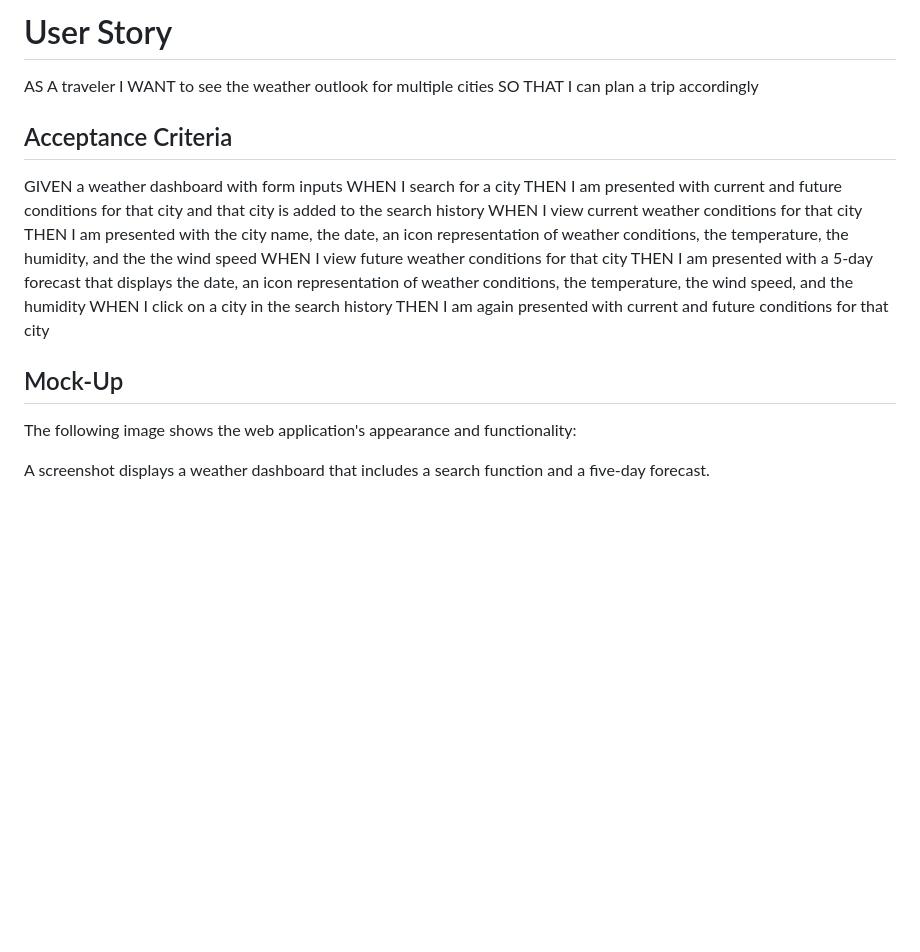
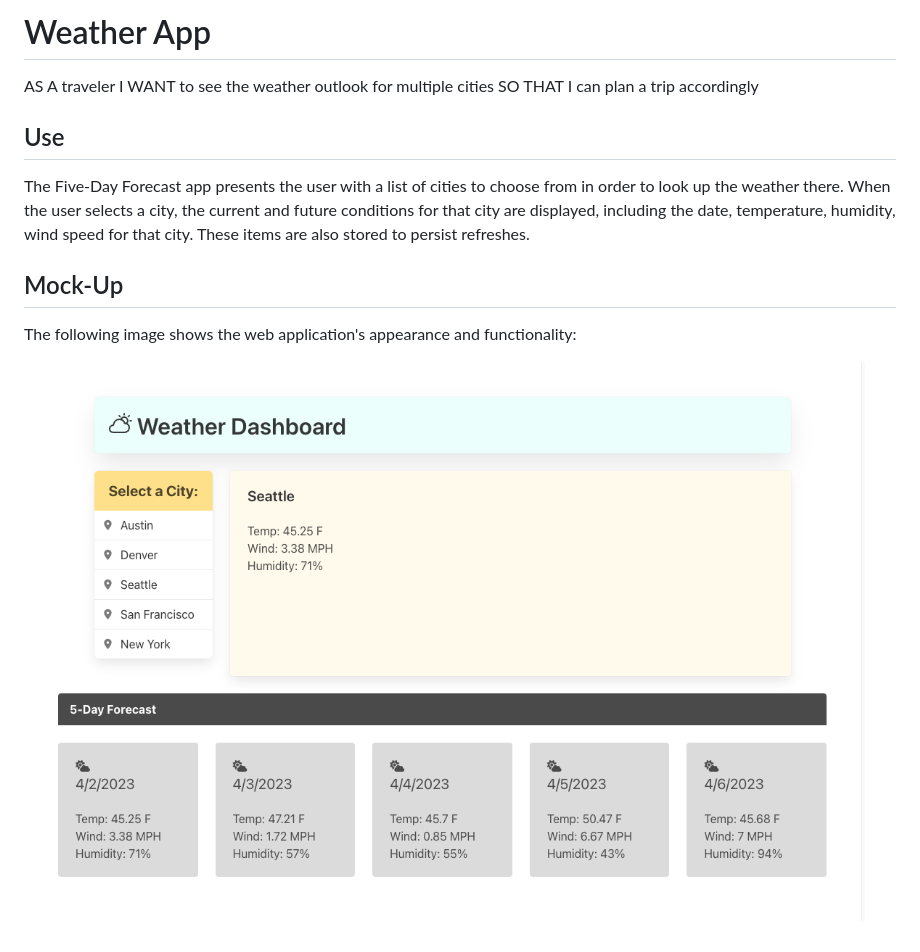
Before and after one commit to csullins/five-day-forecast, a Markdown page: README.md, the part around the change. Rendered like a GitHub page; pictures changed too: assets/demo.png (added); blank space fills up the shorter version.

```diff
--- a/README.md
+++ b/README.md
@@ -1,20 +1,12 @@
-# User Story
+# Weather App
 AS A traveler
 I WANT to see the weather outlook for multiple cities
 SO THAT I can plan a trip accordingly
 
-## Acceptance Criteria
-GIVEN a weather dashboard with form inputs
-WHEN I search for a city
-THEN I am presented with current and future conditions for that city and that city is added to the search history
-WHEN I view current weather conditions for that city
-THEN I am presented with the city name, the date, an icon representation of weather conditions, the temperature, the humidity, and the the wind speed
-WHEN I view future weather conditions for that city
-THEN I am presented with a 5-day forecast that displays the date, an icon representation of weather conditions, the temperature, the wind speed, and the humidity
-WHEN I click on a city in the search history
-THEN I am again presented with current and future conditions for that city
+## Use
+The Five-Day Forecast app presents the user with a list of cities to choose from in order to look up the weather there. When the user selects a city, the current and future conditions for that city are displayed, including the date, temperature, humidity, wind speed for that city. These items are also stored to persist refreshes.
 
 ## Mock-Up
 The following image shows the web application's appearance and functionality:
 
-A screenshot displays a weather dashboard that includes a search function and a five-day forecast.
+![The weather app includes a list of cities, and a five-day forecast and current weather conditions for the selected city.](./assets/demo.png)
```
